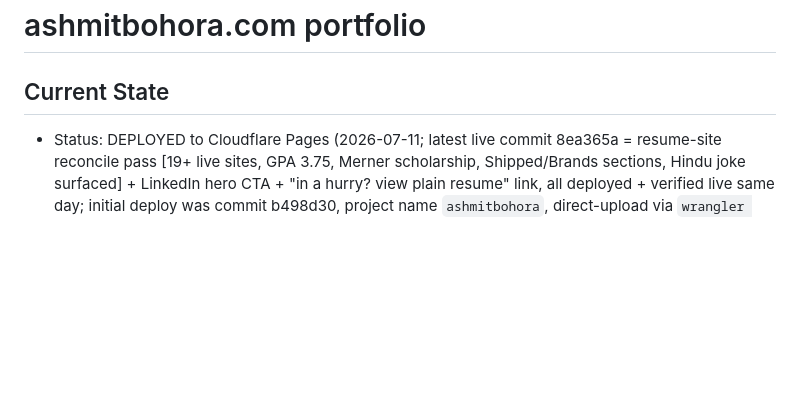
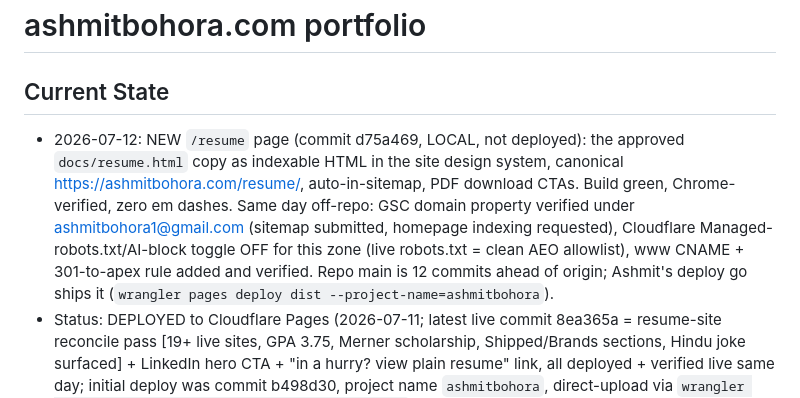
Before and after one commit to ashmitbohora/portfolio, a Markdown page: CLAUDE.md, the part around the change. GitHub-like rendering; blank space fills up the shorter version.

Commit message:
Update Current State: /resume page, GSC verification, CF AI-block off
Co-Authored-By: Claude Fable 5 <noreply@anthropic.com>
Claude-Session: https://claude.ai/code/session_01Xe3nL9pbgvqVYnx8YKnnXK

```diff
--- a/CLAUDE.md
+++ b/CLAUDE.md
@@ -1,6 +1,14 @@
 # ashmitbohora.com portfolio
 
 ## Current State
+- 2026-07-12: NEW `/resume` page (commit d75a469, LOCAL, not deployed): the approved
+  `docs/resume.html` copy as indexable HTML in the site design system, canonical
+  https://ashmitbohora.com/resume/, auto-in-sitemap, PDF download CTAs. Build green, Chrome-verified,
+  zero em dashes. Same day off-repo: GSC domain property verified under ashmitbohora1@gmail.com
+  (sitemap submitted, homepage indexing requested), Cloudflare Managed-robots.txt/AI-block toggle
+  OFF for this zone (live robots.txt = clean AEO allowlist), www CNAME + 301-to-apex rule added and
+  verified. Repo main is 12 commits ahead of origin; Ashmit's deploy go ships it
+  (`wrangler pages deploy dist --project-name=ashmitbohora`).
 - Status: DEPLOYED to Cloudflare Pages (2026-07-11; latest live commit 8ea365a = resume-site reconcile
   pass [19+ live sites, GPA 3.75, Merner scholarship, Shipped/Brands sections, Hindu joke surfaced] +
   LinkedIn hero CTA + "in a hurry? view plain resume" link, all deployed + verified live same day;
```
